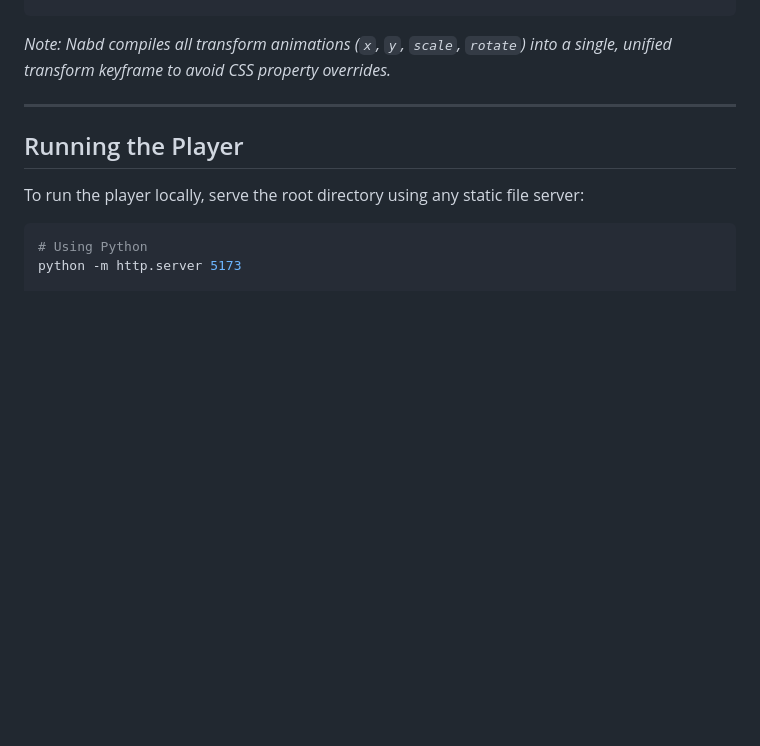
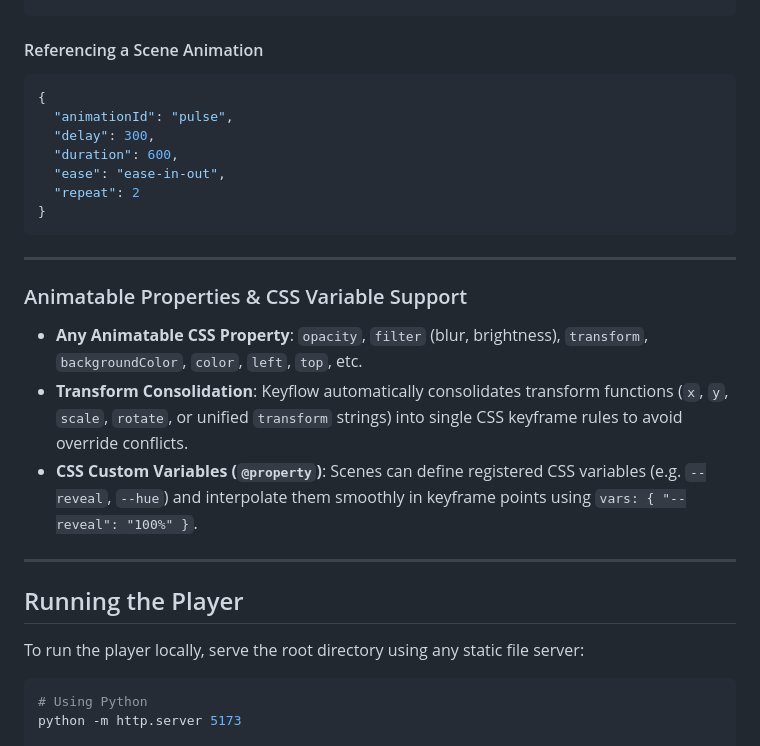
Before and after one commit to neon-x-hub/nabd, a Markdown page: README.md, the part around one of its changes. Drawn GitHub-style; blank space fills up the shorter version.

````diff
--- a/README.md
+++ b/README.md
@@ -143,6 +264,24 @@ Animations are declared at the root of your scene and referenced by layers, or s
 }
 ```
-*Note: Nabd compiles all transform animations (`x`, `y`, `scale`, `rotate`) into a single, unified transform keyframe to avoid CSS property overrides.*
+
+#### Referencing a Scene Animation
+```json
+{
+  "animationId": "pulse",
+  "delay": 300,
+  "duration": 600,
+  "ease": "ease-in-out",
+  "repeat": 2
+}
+```
+
+---
+
+### Animatable Properties & CSS Variable Support
+
+* **Any Animatable CSS Property**: `opacity`, `filter` (blur, brightness), `transform`, `backgroundColor`, `color`, `left`, `top`, etc.
+* **Transform Consolidation**: Keyflow automatically consolidates transform functions (`x`, `y`, `scale`, `rotate`, or unified `transform` strings) into single CSS keyframe rules to avoid override conflicts.
+* **CSS Custom Variables (`@property`)**: Scenes can define registered CSS variables (e.g. `--reveal`, `--hue`) and interpolate them smoothly in keyframe points using `vars: { "--reveal": "100%" }`.
 
 ---
 
````
Also changed, not shown: other parts of README.md (+137 -16 lines), docs/AGENTS.md (added, +230 -0 lines), docs/SDK.md (added, +316 -0 lines).
